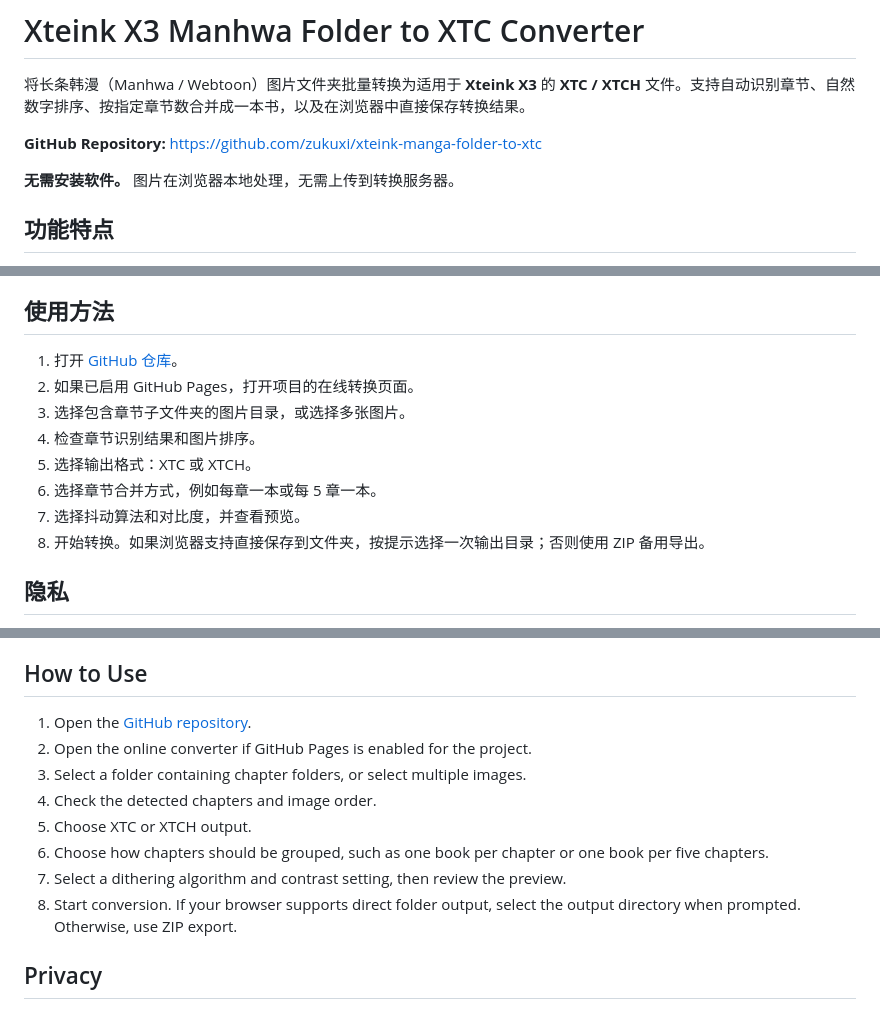
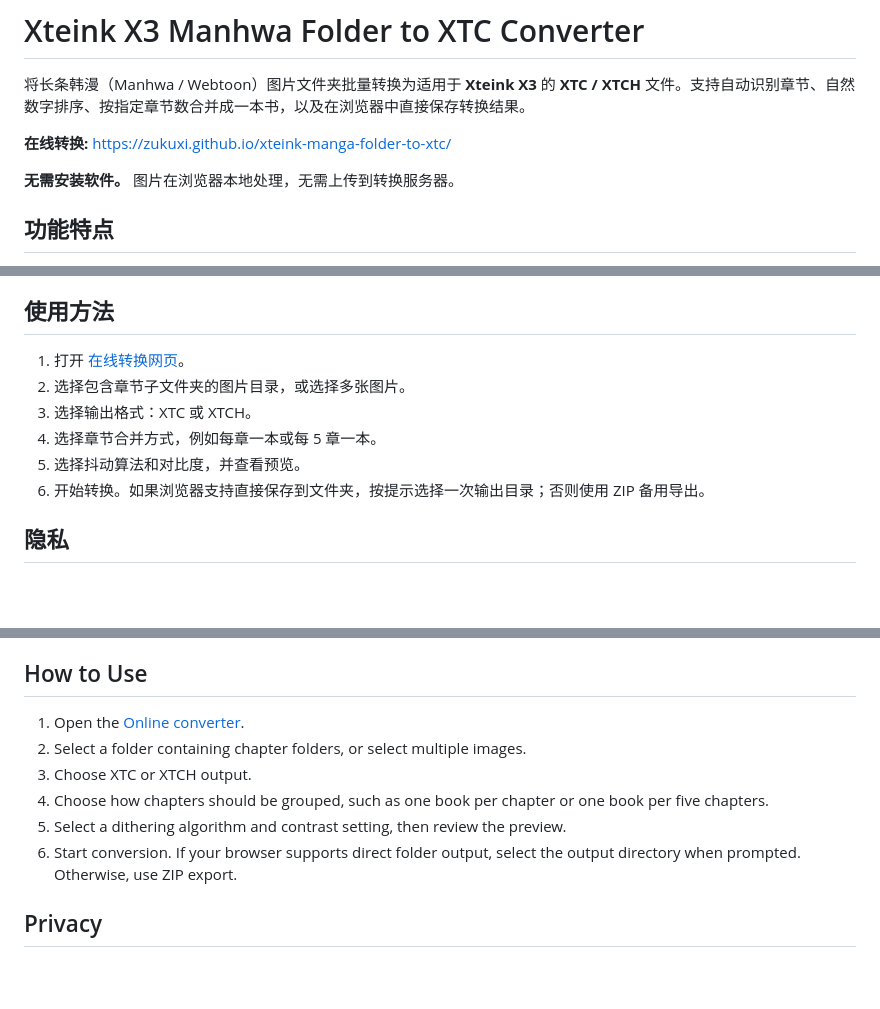
Before and after one commit to zukuxi/x3-manhwa-converter, a Markdown page: README.md, 3 parts joined by grey strips. Drawn GitHub-style; blank space fills up the shorter version.

```diff
--- a/README.md
+++ b/README.md
@@ -3,7 +3,7 @@
 
 将长条韩漫（Manhwa / Webtoon）图片文件夹批量转换为适用于 **Xteink X3** 的 **XTC / XTCH** 文件。支持自动识别章节、自然数字排序、按指定章节数合并成一本书，以及在浏览器中直接保存转换结果。
 
-**GitHub Repository:** https://github.com/zukuxi/xteink-manga-folder-to-xtc
+**在线转换:** https://zukuxi.github.io/xteink-manga-folder-to-xtc/
 
 **无需安装软件。** 图片在浏览器本地处理，无需上传到转换服务器。
 
@@ -72,14 +72,12 @@
 
 ## 使用方法
 
-1. 打开 [GitHub 仓库](https://github.com/zukuxi/xteink-manga-folder-to-xtc)。
-2. 如果已启用 GitHub Pages，打开项目的在线转换页面。
-3. 选择包含章节子文件夹的图片目录，或选择多张图片。
-4. 检查章节识别结果和图片排序。
-5. 选择输出格式：XTC 或 XTCH。
-6. 选择章节合并方式，例如每章一本或每 5 章一本。
-7. 选择抖动算法和对比度，并查看预览。
-8. 开始转换。如果浏览器支持直接保存到文件夹，按提示选择一次输出目录；否则使用 ZIP 备用导出。
+1. 打开 [在线转换网页](https://zukuxi.github.io/xteink-manga-folder-to-xtc/)。
+2. 选择包含章节子文件夹的图片目录，或选择多张图片。
+3. 选择输出格式：XTC 或 XTCH。
+4. 选择章节合并方式，例如每章一本或每 5 章一本。
+5. 选择抖动算法和对比度，并查看预览。
+6. 开始转换。如果浏览器支持直接保存到文件夹，按提示选择一次输出目录；否则使用 ZIP 备用导出。
 
 ## 隐私
 
@@ -166,14 +164,12 @@ Choose from None, Light, Medium, Strong, and Maximum. Different comics and sourc
 
 ## How to Use
 
-1. Open the [GitHub repository](https://github.com/zukuxi/xteink-manga-folder-to-xtc).
-2. Open the online converter if GitHub Pages is enabled for the project.
-3. Select a folder containing chapter folders, or select multiple images.
-4. Check the detected chapters and image order.
-5. Choose XTC or XTCH output.
-6. Choose how chapters should be grouped, such as one book per chapter or one book per five chapters.
-7. Select a dithering algorithm and contrast setting, then review the preview.
-8. Start conversion. If your browser supports direct folder output, select the output directory when prompted. Otherwise, use ZIP export.
+1. Open the [Online converter](https://zukuxi.github.io/xteink-manga-folder-to-xtc/).
+2. Select a folder containing chapter folders, or select multiple images.
+3. Choose XTC or XTCH output.
+4. Choose how chapters should be grouped, such as one book per chapter or one book per five chapters.
+5. Select a dithering algorithm and contrast setting, then review the preview.
+6. Start conversion. If your browser supports direct folder output, select the output directory when prompted. Otherwise, use ZIP export.
 
 ## Privacy
 
```
Also changed, not shown: other parts of README.md (+1 -1 lines).
